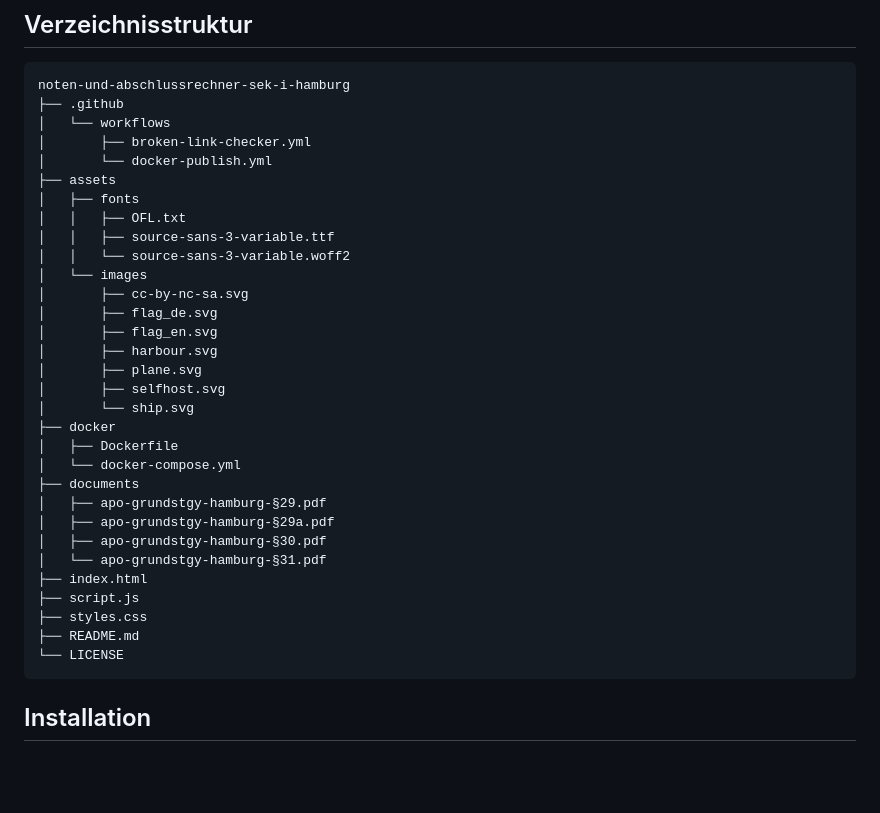
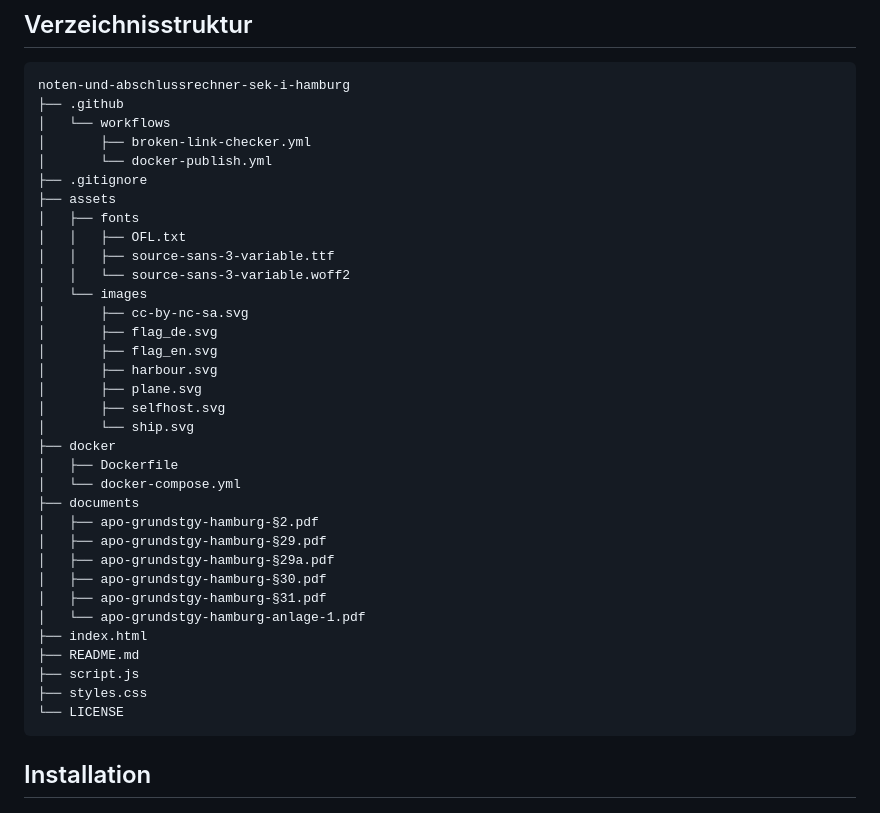
Before and after one commit to alexander-henkes/noten-und-abschlussrechner-sek-i-hamburg, a Markdown page: README.md, the part around the change. GitHub-like rendering; blank space fills up the shorter version.

Commit message:
Ergänzung der APO-GrundStGy § 2 (inkl. Anlage 1)

````diff
--- a/README.md
+++ b/README.md
@@ -58,6 +58,7 @@ noten-und-abschlussrechner-sek-i-hamburg
 │   └── workflows
 │       ├── broken-link-checker.yml
 │       └── docker-publish.yml
+├── .gitignore
 ├── assets
 │   ├── fonts
 │   │   ├── OFL.txt
@@ -75,14 +76,16 @@ noten-und-abschlussrechner-sek-i-hamburg
 │   ├── Dockerfile
 │   └── docker-compose.yml
 ├── documents
+│   ├── apo-grundstgy-hamburg-§2.pdf
 │   ├── apo-grundstgy-hamburg-§29.pdf
 │   ├── apo-grundstgy-hamburg-§29a.pdf
 │   ├── apo-grundstgy-hamburg-§30.pdf
-│   └── apo-grundstgy-hamburg-§31.pdf
+│   ├── apo-grundstgy-hamburg-§31.pdf
+│   └── apo-grundstgy-hamburg-anlage-1.pdf
 ├── index.html
+├── README.md
 ├── script.js
 ├── styles.css
-├── README.md
 └── LICENSE
 ```
 
````
